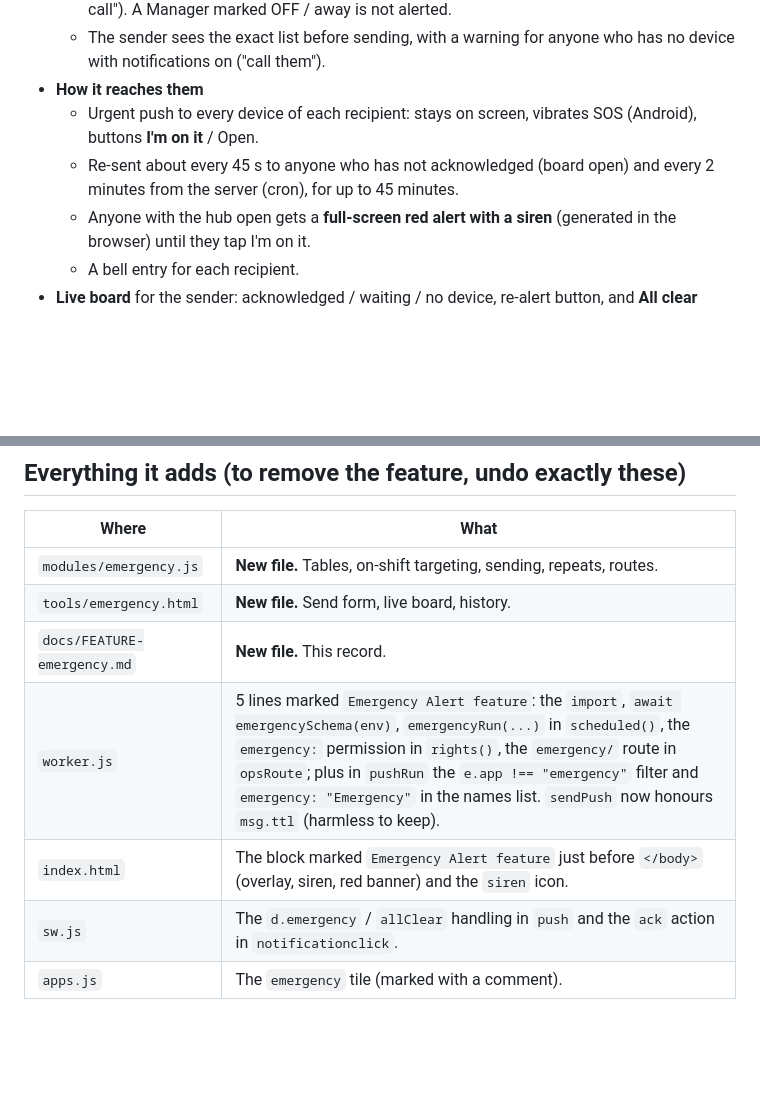
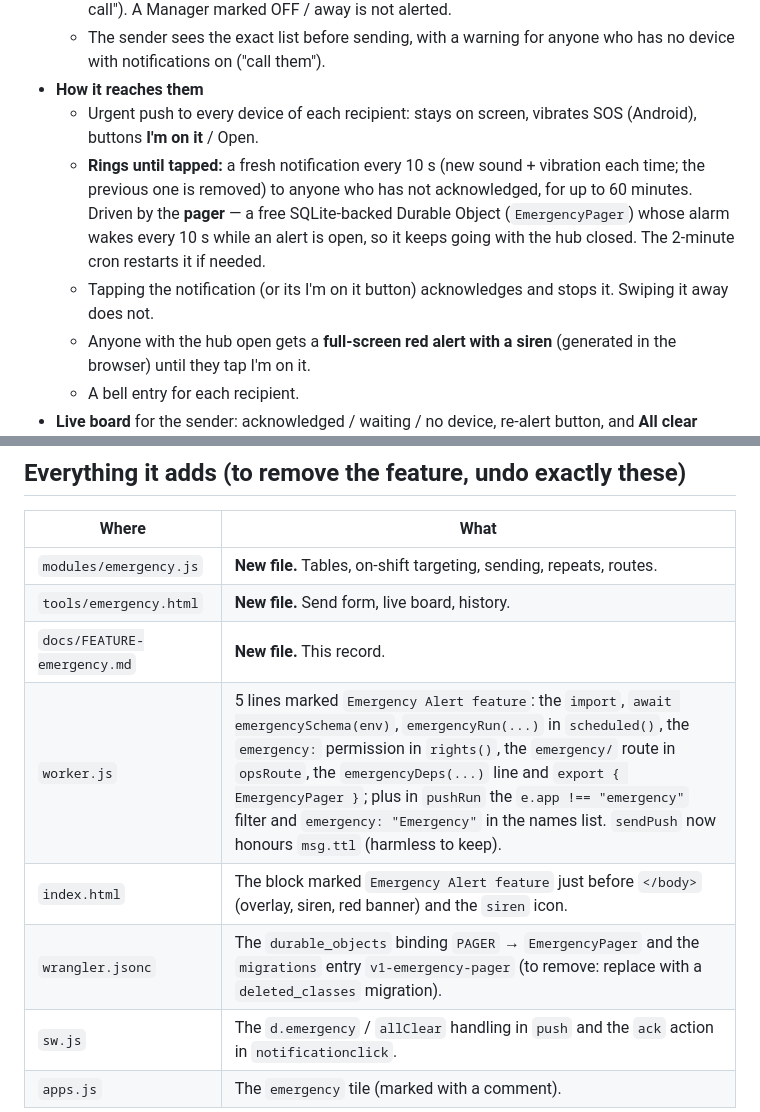
Before and after one commit to sultanachilb-code/abc-hub, a Markdown page: docs/FEATURE-emergency.md, 2 parts joined by grey strips. GitHub-like rendering; blank space fills up the shorter version.

```diff
--- a/docs/FEATURE-emergency.md
+++ b/docs/FEATURE-emergency.md
@@ -14,7 +14,9 @@ Added: September 2026 · Status: live · Owner: Sultan Al Achi · Cost: none (no
   - The sender sees the exact list before sending, with a warning for anyone who has no device with notifications on ("call them").
 - **How it reaches them**
   - Urgent push to every device of each recipient: stays on screen, vibrates SOS (Android), buttons **I'm on it** / Open.
-  - Re-sent about every 45 s to anyone who has not acknowledged (board open) and every 2 minutes from the server (cron), for up to 45 minutes.
+  - **Rings until tapped:** a fresh notification every 10 s (new sound + vibration each time; the previous one is removed) to anyone who has not acknowledged, for up to 60 minutes.
+    Driven by the **pager** — a free SQLite-backed Durable Object (`EmergencyPager`) whose alarm wakes every 10 s while an alert is open, so it keeps going with the hub closed. The 2-minute cron restarts it if needed.
+  - Tapping the notification (or its I'm on it button) acknowledges and stops it. Swiping it away does not.
   - Anyone with the hub open gets a **full-screen red alert with a siren** (generated in the browser) until they tap I'm on it.
   - A bell entry for each recipient.
 - **Live board** for the sender: acknowledged / waiting / no device, re-alert button, and **All clear** (with a note), which notifies everyone who was alerted.
@@ -30,8 +32,9 @@ Added: September 2026 · Status: live · Owner: Sultan Al Achi · Cost: none (no
 | `modules/emergency.js` | **New file.** Tables, on-shift targeting, sending, repeats, routes. |
 | `tools/emergency.html` | **New file.** Send form, live board, history. |
 | `docs/FEATURE-emergency.md` | **New file.** This record. |
-| `worker.js` | 5 lines marked `Emergency Alert feature`: the `import`, `await emergencySchema(env)`, `emergencyRun(...)` in `scheduled()`, the `emergency:` permission in `rights()`, the `emergency/` route in `opsRoute`; plus in `pushRun` the `e.app !== "emergency"` filter and `emergency: "Emergency"` in the names list. `sendPush` now honours `msg.ttl` (harmless to keep). |
+| `worker.js` | 5 lines marked `Emergency Alert feature`: the `import`, `await emergencySchema(env)`, `emergencyRun(...)` in `scheduled()`, the `emergency:` permission in `rights()`, the `emergency/` route in `opsRoute`, the `emergencyDeps(...)` line and `export { EmergencyPager }`; plus in `pushRun` the `e.app !== "emergency"` filter and `emergency: "Emergency"` in the names list. `sendPush` now honours `msg.ttl` (harmless to keep). |
 | `index.html` | The block marked `Emergency Alert feature` just before `</body>` (overlay, siren, red banner) and the `siren` icon. |
+| `wrangler.jsonc` | The `durable_objects` binding `PAGER` → `EmergencyPager` and the `migrations` entry `v1-emergency-pager` (to remove: replace with a `deleted_classes` migration). |
 | `sw.js` | The `d.emergency` / `allClear` handling in `push` and the `ack` action in `notificationclick`. |
 | `apps.js` | The `emergency` tile (marked with a comment). |
 
```
